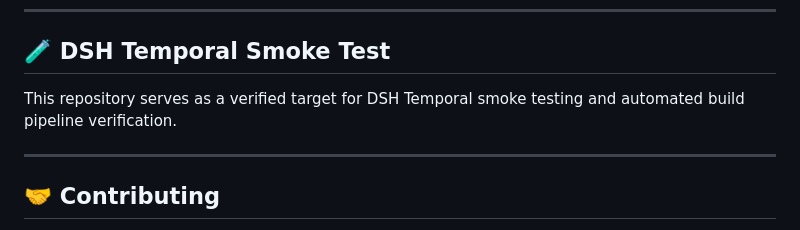
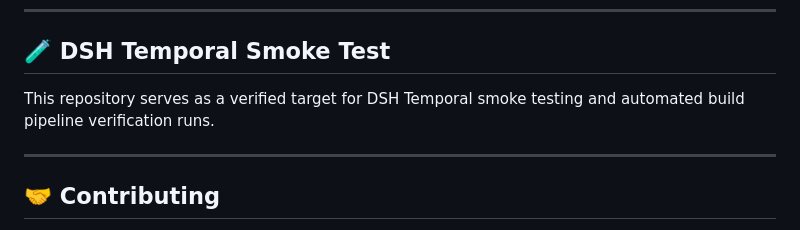
Before and after one commit to dreww01/VTU, a Markdown page: README.md, the part around the change. Rendered like a GitHub page.

Commit message:
feat(orc-18): apply build directive (make a minimal docs-only change)

```diff
--- a/README.md
+++ b/README.md
@@ -478,7 +478,7 @@ See [DEPLOYMENT.md](DEPLOYMENT.md) for detailed Railway deployment guide.
 
 ## 🧪 DSH Temporal Smoke Test
 
-This repository serves as a verified target for DSH Temporal smoke testing and automated build pipeline verification.
+This repository serves as a verified target for DSH Temporal smoke testing and automated build pipeline verification runs.
 
 ---
 
```
